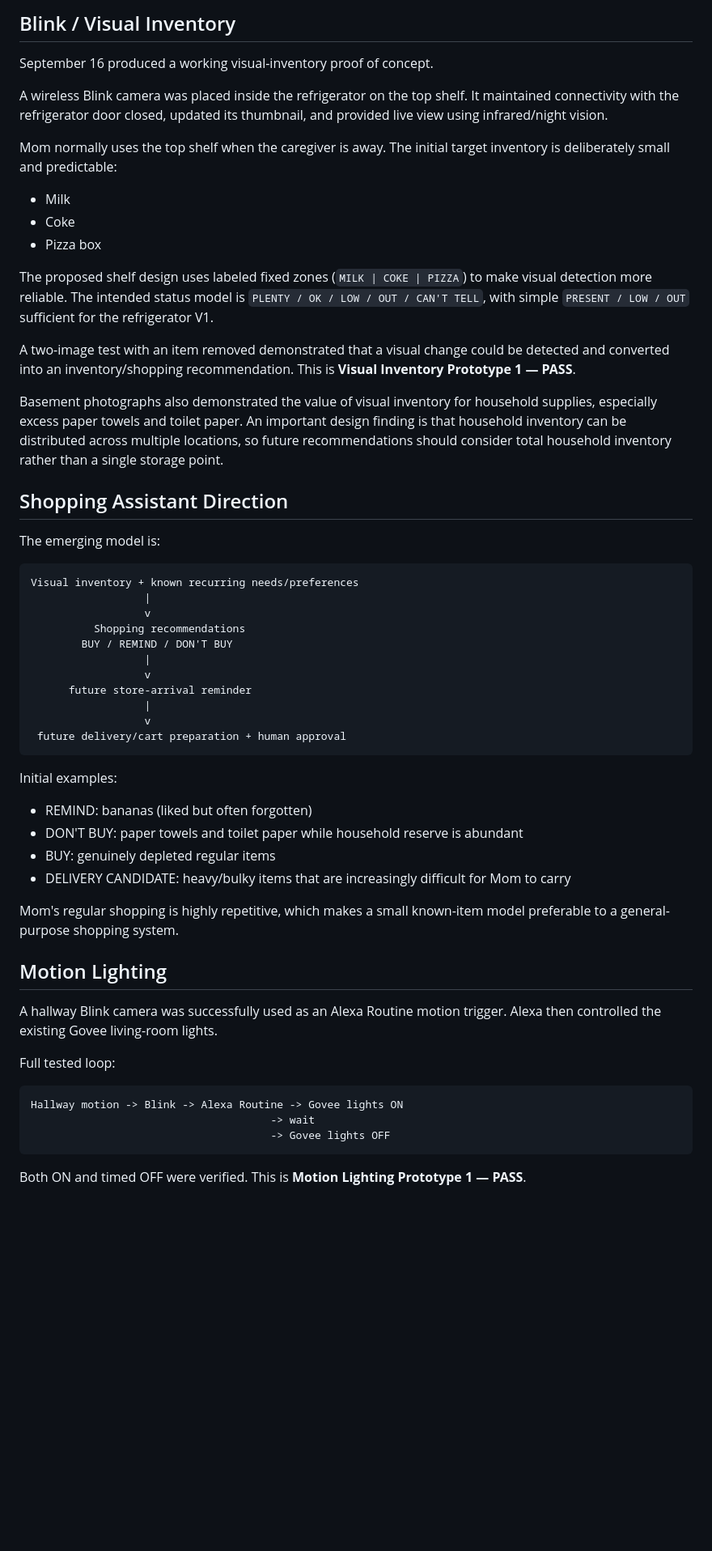
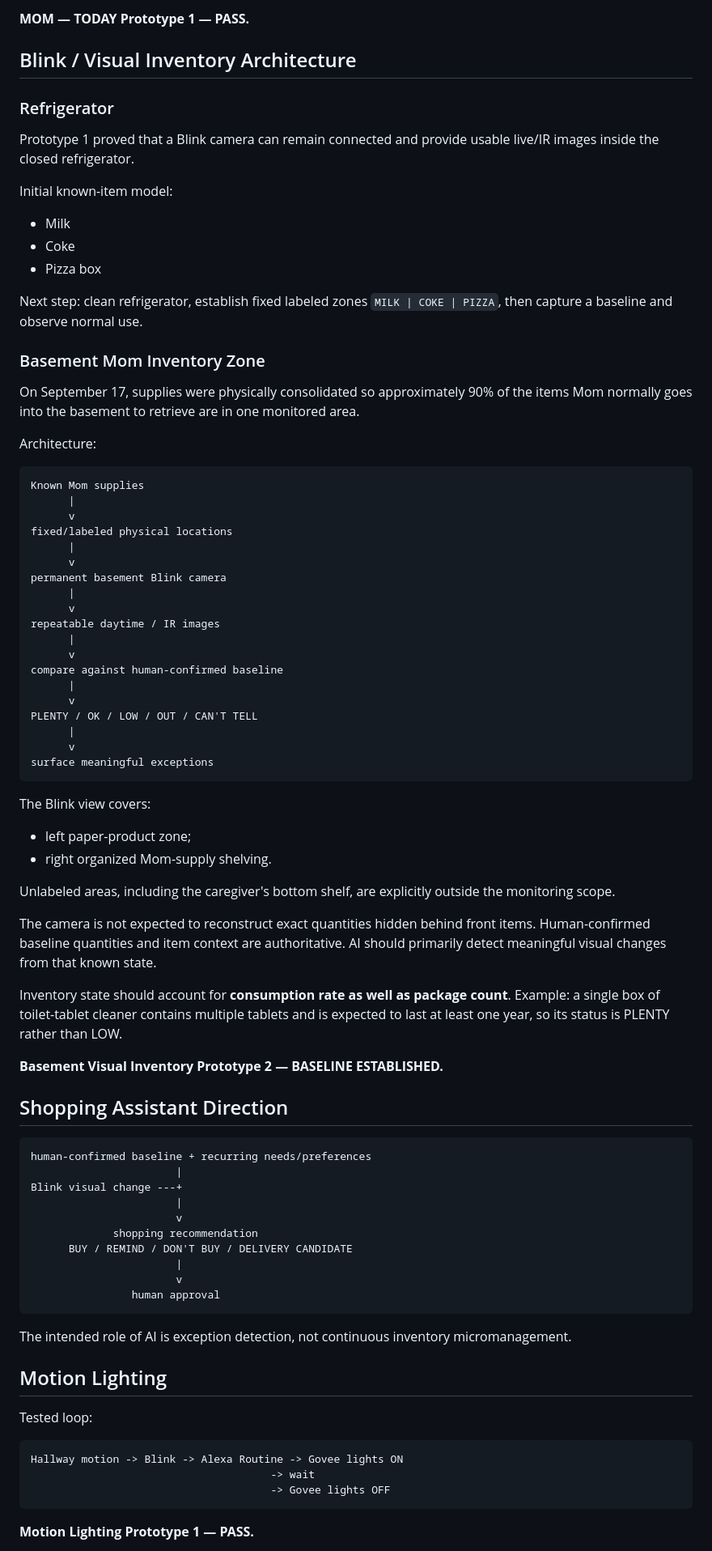
Before and after one commit to Kohlbek/mom-dashboard-test, a Markdown page: docs/architecture.md, the part around one of its changes. Shown at 81% size. GitHub-like rendering; blank space fills up the shorter version.

Commit message:
Document Sept 17 ambient inventory architecture

````diff
--- a/docs/architecture.md
+++ b/docs/architecture.md
@@ -90,54 +74,79 @@ The large-print physical design was tested and accepted. The current content inc
 
-## Blink / Visual Inventory
+**MOM — TODAY Prototype 1 — PASS.**
 
-September 16 produced a working visual-inventory proof of concept.
+## Blink / Visual Inventory Architecture
 
-A wireless Blink camera was placed inside the refrigerator on the top shelf. It maintained connectivity with the refrigerator door closed, updated its thumbnail, and provided live view using infrared/night vision.
+### Refrigerator
 
-Mom normally uses the top shelf when the caregiver is away. The initial target inventory is deliberately small and predictable:
+Prototype 1 proved that a Blink camera can remain connected and provide usable live/IR images inside the closed refrigerator.
 
+Initial known-item model:
 - Milk
 - Coke
 - Pizza box
 
-The proposed shelf design uses labeled fixed zones (`MILK | COKE | PIZZA`) to make visual detection more reliable. The intended status model is `PLENTY / OK / LOW / OUT / CAN'T TELL`, with simple `PRESENT / LOW / OUT` sufficient for the refrigerator V1.
+Next step: clean refrigerator, establish fixed labeled zones `MILK | COKE | PIZZA`, then capture a baseline and observe normal use.
 
-A two-image test with an item removed demonstrated that a visual change could be detected and converted into an inventory/shopping recommendation. This is **Visual Inventory Prototype 1 — PASS**.
+### Basement Mom Inventory Zone
 
-Basement photographs also demonstrated the value of visual inventory for household supplies, especially excess paper towels and toilet paper. An important design finding is that household inventory can be distributed across multiple locations, so future recommendations should consider total household inventory rather than a single storage point.
+On September 17, supplies were physically consolidated so approximately 90% of the items Mom normally goes into the basement to retrieve are in one monitored area.
+
+Architecture:
+
+```text
+Known Mom supplies
+      |
+      v
+fixed/labeled physical locations
+      |
+      v
+permanent basement Blink camera
+      |
+      v
+repeatable daytime / IR images
+      |
+      v
+compare against human-confirmed baseline
+      |
+      v
+PLENTY / OK / LOW / OUT / CAN'T TELL
+      |
+      v
+surface meaningful exceptions
+```
+
+The Blink view covers:
+- left paper-product zone;
+- right organized Mom-supply shelving.
+
+Unlabeled areas, including the caregiver's bottom shelf, are explicitly outside the monitoring scope.
+
+The camera is not expected to reconstruct exact quantities hidden behind front items. Human-confirmed baseline quantities and item context are authoritative. AI should primarily detect meaningful visual changes from that known state.
+
+Inventory state should account for **consumption rate as well as package count**. Example: a single box of toilet-tablet cleaner contains multiple tablets and is expected to last at least one year, so its status is PLENTY rather than LOW.
+
+**Basement Visual Inventory Prototype 2 — BASELINE ESTABLISHED.**
 
 ## Shopping Assistant Direction
 
-The emerging model is:
-
 ```text
-Visual inventory + known recurring needs/preferences
-                  |
-                  v
-          Shopping recommendations
-        BUY / REMIND / DON'T BUY
-                  |
-                  v
-      future store-arrival reminder
-                  |
-                  v
- future delivery/cart preparation + human approval
+human-confirmed baseline + recurring needs/preferences
+                       |
+Blink visual change ---+
+                       |
+                       v
+             shopping recommendation
+      BUY / REMIND / DON'T BUY / DELIVERY CANDIDATE
+                       |
+                       v
+                human approval
 ```
 
-Initial examples:
-
-- REMIND: bananas (liked but often forgotten)
-- DON'T BUY: paper towels and toilet paper while household reserve is abundant
-- BUY: genuinely depleted regular items
-- DELIVERY CANDIDATE: heavy/bulky items that are increasingly difficult for Mom to carry
-
-Mom's regular shopping is highly repetitive, which makes a small known-item model preferable to a general-purpose shopping system.
+The intended role of AI is exception detection, not continuous inventory micromanagement.
 
 ## Motion Lighting
 
-A hallway Blink camera was successfully used as an Alexa Routine motion trigger. Alexa then controlled the existing Govee living-room lights.
-
-Full tested loop:
+Tested loop:
 
 ```text
 Hallway motion -> Blink -> Alexa Routine -> Govee lights ON
@@ -145,5 +154,5 @@ Hallway motion -> Blink -> Alexa Routine -> Govee lights ON
                                       -> Govee lights OFF
 ```
 
-Both ON and timed OFF were verified. This is **Motion Lighting Prototype 1 — PASS**.
+**Motion Lighting Prototype 1 — PASS.**
 
````
Also changed, not shown: other parts of docs/architecture.md (+40 -54 lines).
